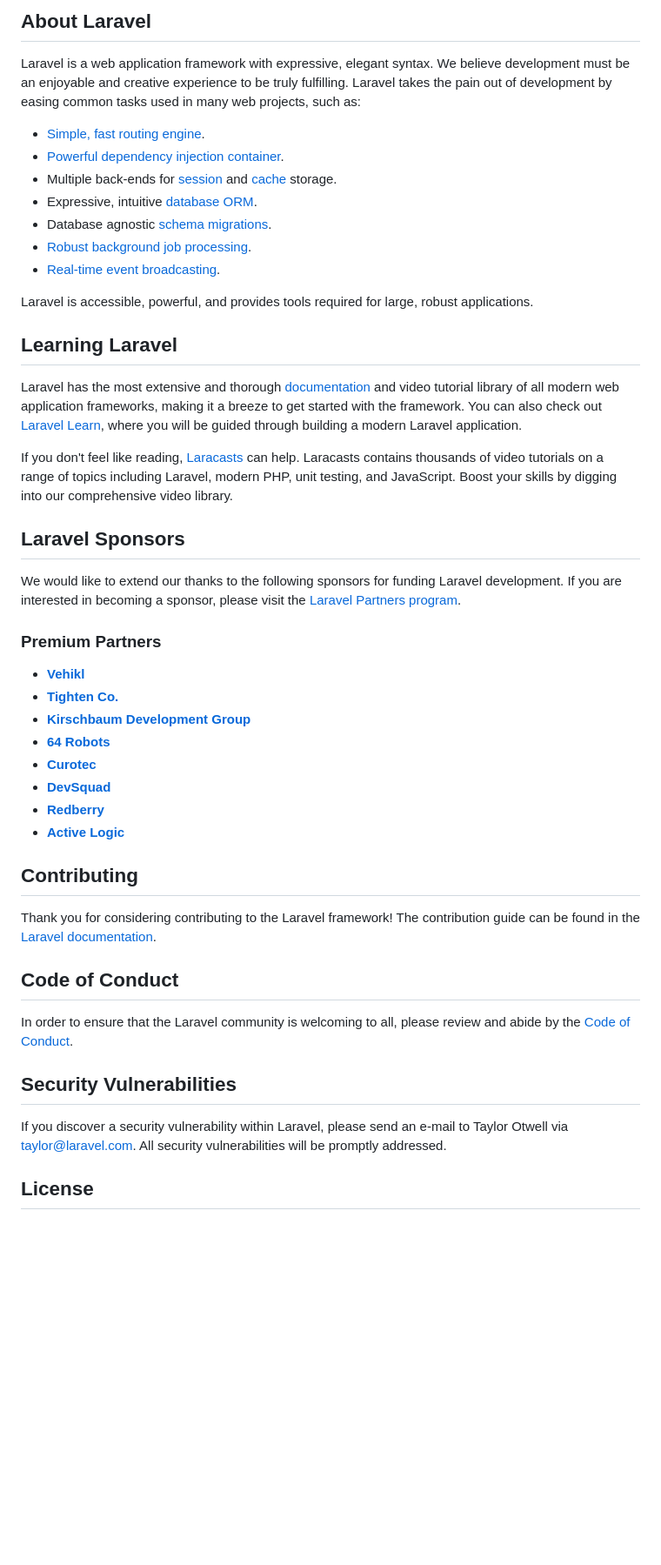
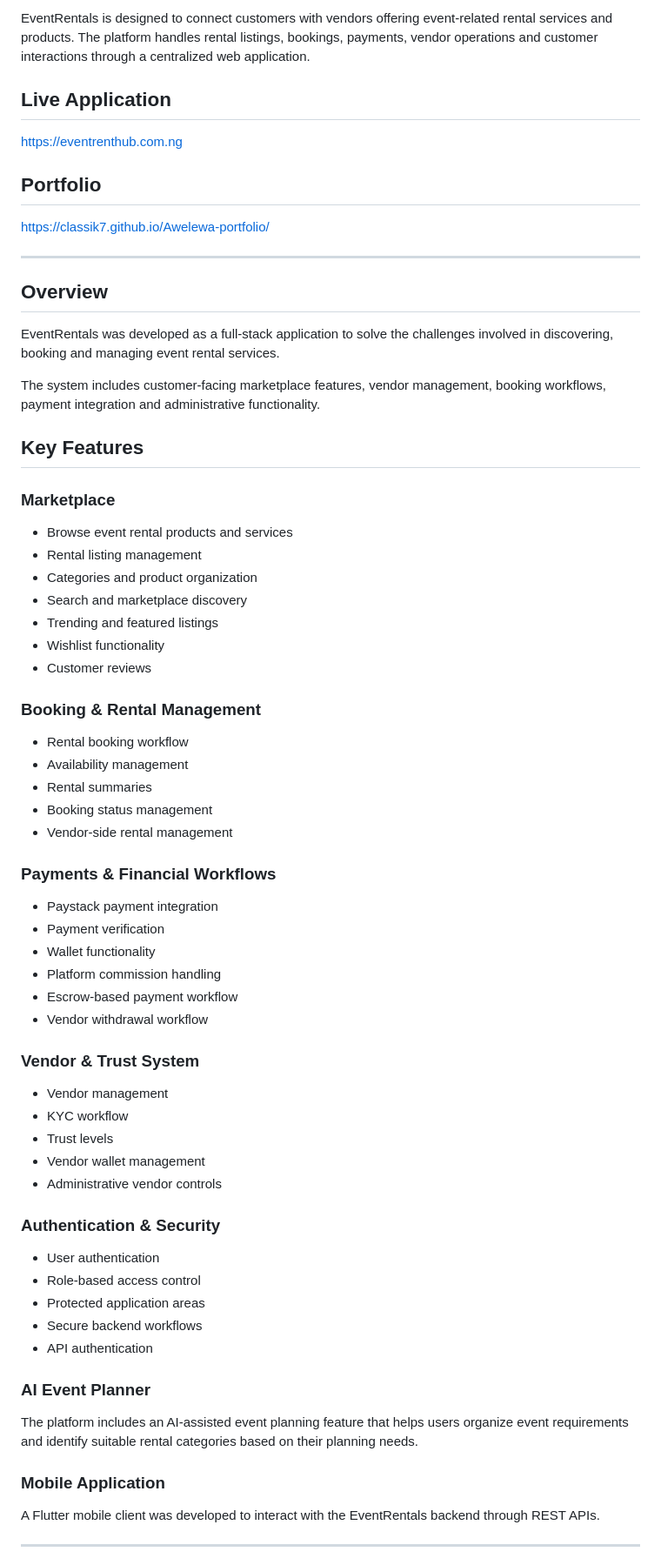
Before and after one commit to classik7/eventrentals, a Markdown page: README.md, the part around one of its changes. Shown at 87% size. Drawn GitHub-style; blank space fills up the shorter version.

Commit message:
Improve EventRentals project documentation

```diff
--- a/README.md
+++ b/README.md
@@ -9,50 +4,67 @@
 
-## About Laravel
+EventRentals is designed to connect customers with vendors offering event-related rental services and products. The platform handles rental listings, bookings, payments, vendor operations and customer interactions through a centralized web application.
 
-Laravel is a web application framework with expressive, elegant syntax. We believe development must be an enjoyable and creative experience to be truly fulfilling. Laravel takes the pain out of development by easing common tasks used in many web projects, such as:
+## Live Application
 
-- [Simple, fast routing engine](https://laravel.com/docs/routing).
-- [Powerful dependency injection container](https://laravel.com/docs/container).
-- Multiple back-ends for [session](https://laravel.com/docs/session) and [cache](https://laravel.com/docs/cache) storage.
-- Expressive, intuitive [database ORM](https://laravel.com/docs/eloquent).
-- Database agnostic [schema migrations](https://laravel.com/docs/migrations).
-- [Robust background job processing](https://laravel.com/docs/queues).
-- [Real-time event broadcasting](https://laravel.com/docs/broadcasting).
+https://eventrenthub.com.ng
 
-Laravel is accessible, powerful, and provides tools required for large, robust applications.
+## Portfolio
 
-## Learning Laravel
+https://classik7.github.io/Awelewa-portfolio/
 
-Laravel has the most extensive and thorough [documentation](https://laravel.com/docs) and video tutorial library of all modern web application frameworks, making it a breeze to get started with the framework. You can also check out [Laravel Learn](https://laravel.com/learn), where you will be guided through building a modern Laravel application.
+---
 
-If you don't feel like reading, [Laracasts](https://laracasts.com) can help. Laracasts contains thousands of video tutorials on a range of topics including Laravel, modern PHP, unit testing, and JavaScript. Boost your skills by digging into our comprehensive video library.
+## Overview
 
-## Laravel Sponsors
+EventRentals was developed as a full-stack application to solve the challenges involved in discovering, booking and managing event rental services.
 
-We would like to extend our thanks to the following sponsors for funding Laravel development. If you are interested in becoming a sponsor, please visit the [Laravel Partners program](https://partners.laravel.com).
+The system includes customer-facing marketplace features, vendor management, booking workflows, payment integration and administrative functionality.
 
-### Premium Partners
+## Key Features
 
-- **[Vehikl](https://vehikl.com)**
-- **[Tighten Co.](https://tighten.co)**
-- **[Kirschbaum Development Group](https://kirschbaumdevelopment.com)**
-- **[64 Robots](https://64robots.com)**
-- **[Curotec](https://www.curotec.com/services/technologies/laravel)**
-- **[DevSquad](https://devsquad.com/hire-laravel-developers)**
-- **[Redberry](https://redberry.international/laravel-development)**
-- **[Active Logic](https://activelogic.com)**
+### Marketplace
+- Browse event rental products and services
+- Rental listing management
+- Categories and product organization
+- Search and marketplace discovery
+- Trending and featured listings
+- Wishlist functionality
+- Customer reviews
 
-## Contributing
+### Booking & Rental Management
+- Rental booking workflow
+- Availability management
+- Rental summaries
+- Booking status management
+- Vendor-side rental management
 
-Thank you for considering contributing to the Laravel framework! The contribution guide can be found in the [Laravel documentation](https://laravel.com/docs/contributions).
+### Payments & Financial Workflows
+- Paystack payment integration
+- Payment verification
+- Wallet functionality
+- Platform commission handling
+- Escrow-based payment workflow
+- Vendor withdrawal workflow
 
-## Code of Conduct
+### Vendor & Trust System
+- Vendor management
+- KYC workflow
+- Trust levels
+- Vendor wallet management
+- Administrative vendor controls
 
-In order to ensure that the Laravel community is welcoming to all, please review and abide by the [Code of Conduct](https://laravel.com/docs/contributions#code-of-conduct).
+### Authentication & Security
+- User authentication
+- Role-based access control
+- Protected application areas
+- Secure backend workflows
+- API authentication
 
-## Security Vulnerabilities
+### AI Event Planner
+The platform includes an AI-assisted event planning feature that helps users organize event requirements and identify suitable rental categories based on their planning needs.
 
-If you discover a security vulnerability within Laravel, please send an e-mail to Taylor Otwell via [taylor@laravel.com](mailto:taylor@laravel.com). All security vulnerabilities will be promptly addressed.
+### Mobile Application
+A Flutter mobile client was developed to interact with the EventRentals backend through REST APIs.
 
-## License
+---
 
```
Also changed, not shown: other parts of README.md (+96 -8 lines).
